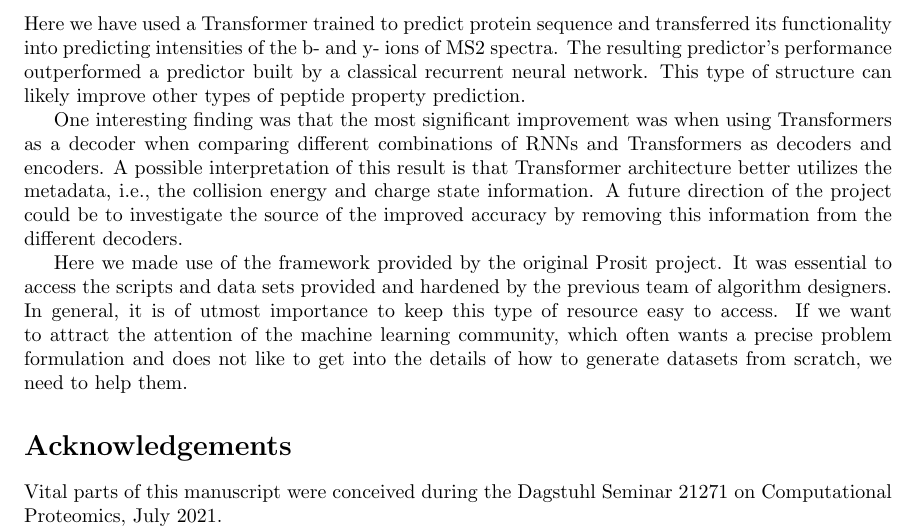
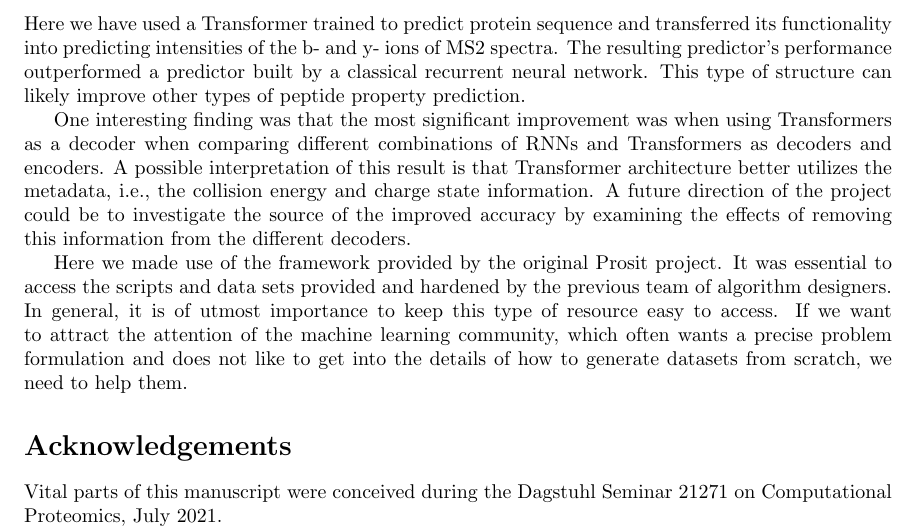
Before and after one commit to statisticalbiotechnology/prosittransformer, a LaTeX paper (doc/method/transform.tex): part of page 7 of 10, cut so that both start at the same text. Compiled offline with pdfLaTeX.

Commit message:
Last edits.

```diff
--- a/doc/method/transform.tex
+++ b/doc/method/transform.tex
@@ -189,7 +189,7 @@ We also wanted to test that the improved ability of Prosit Transformer to predic
 \section*{Discussion}
 Here we have used a Transformer trained to predict protein sequence and transferred its functionality into predicting intensities of the b- and y- ions of MS2 spectra. The resulting predictor’s performance outperformed a predictor built by a classical recurrent neural network. This type of structure can likely improve other types of peptide property prediction.
 
-One interesting finding was that the most significant improvement was when using Transformers as a decoder when comparing different combinations of RNNs and Transformers as decoders and encoders. A possible interpretation of this result is that Transformer architecture better utilizes the metadata, i.e., the collision energy and charge state information. A future direction of the project could be to investigate the source of the improved accuracy by removing this information from the different decoders.
+One interesting finding was that the most significant improvement was when using Transformers as a decoder when comparing different combinations of RNNs and Transformers as decoders and encoders. A possible interpretation of this result is that Transformer architecture better utilizes the metadata, i.e., the collision energy and charge state information. A future direction of the project could be to investigate the source of the improved accuracy by examining the effects of removing this information from the different decoders.
 
 Here we made use of the framework provided by the original Prosit project. It was essential to access the scripts and data sets provided and hardened by the previous team of algorithm designers. In general, it is of utmost importance to keep this type of resource easy to access. If we want to attract the attention of the machine learning community, which often wants a precise problem formulation and does not like to get into the details of how to generate datasets from scratch, we need to help them.
 
```
